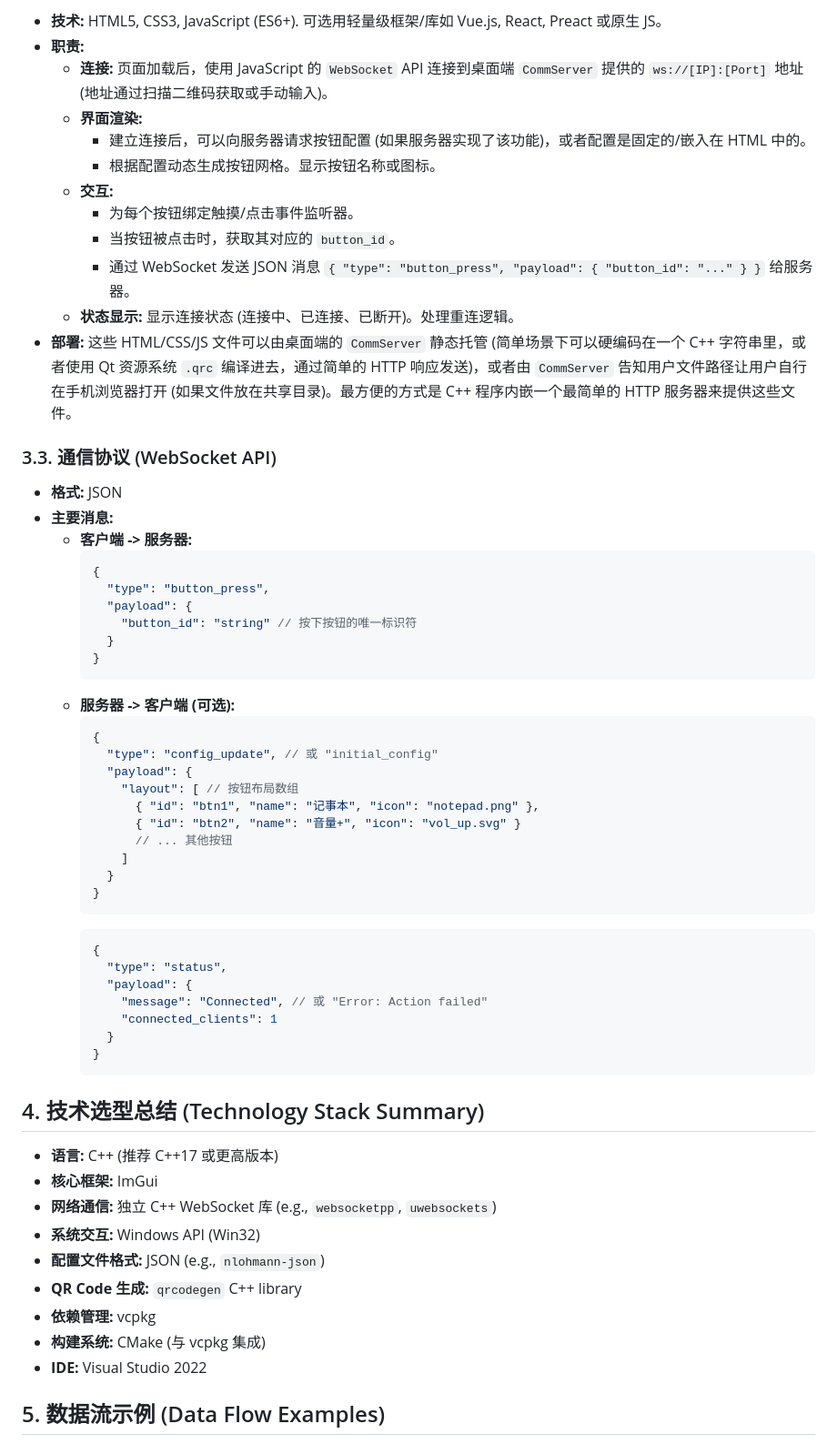
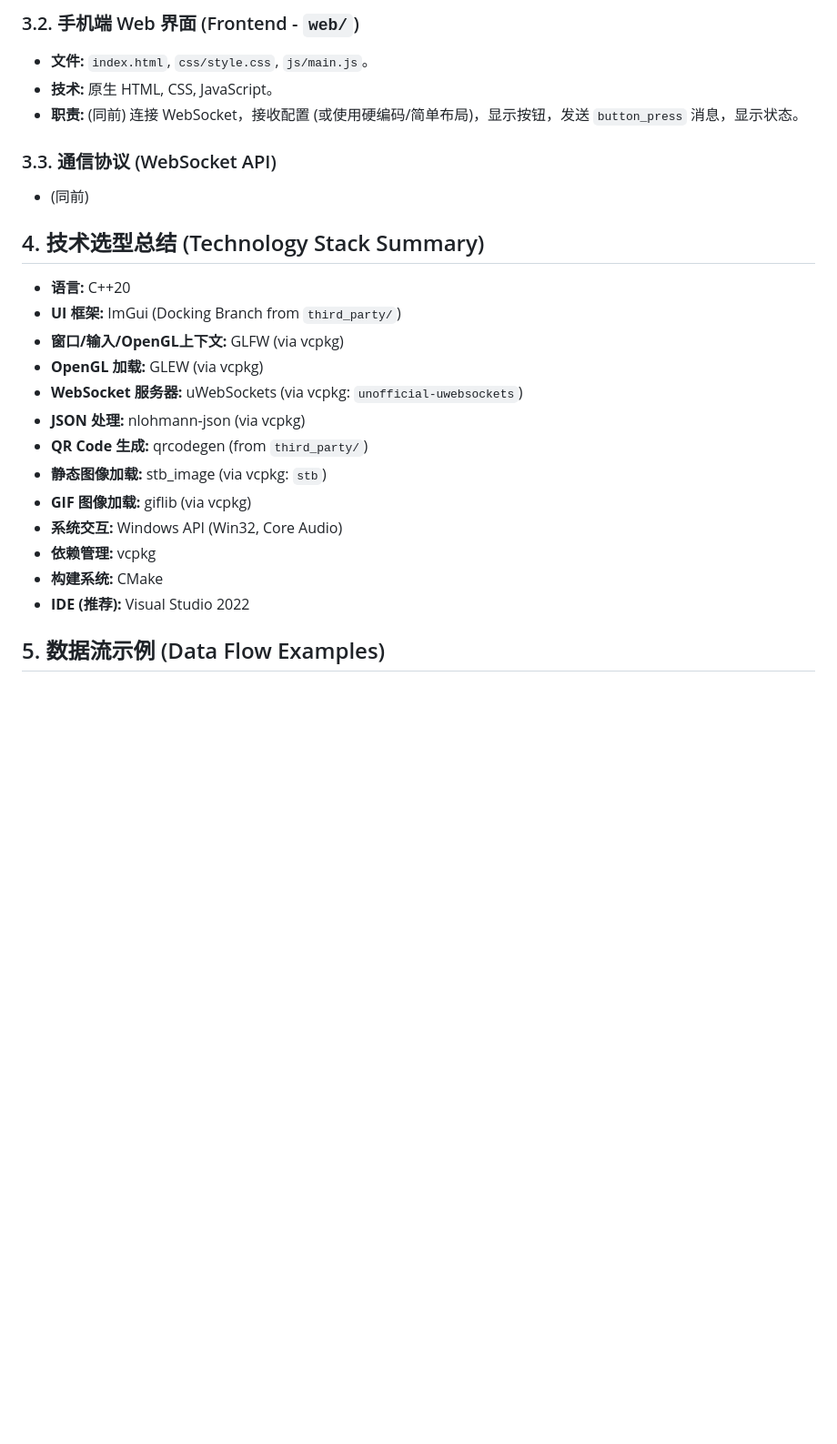
Before and after one commit to assemly/WebStreamDeck, a Markdown page: readme.md, the part around one of its changes. Shown at 91% size. Drawn GitHub-style; blank space fills up the shorter version.

````diff
--- a/readme.md
+++ b/readme.md
@@ -122,63 +203,26 @@ flowchart LR
 
-*   **技术:** HTML5, CSS3, JavaScript (ES6+). 可选用轻量级框架/库如 Vue.js, React, Preact 或原生 JS。
-*   **职责:**
-    *   **连接:** 页面加载后，使用 JavaScript 的 `WebSocket` API 连接到桌面端 `CommServer` 提供的 `ws://[IP]:[Port]` 地址 (地址通过扫描二维码获取或手动输入)。
-    *   **界面渲染:**
-        *   建立连接后，可以向服务器请求按钮配置 (如果服务器实现了该功能)，或者配置是固定的/嵌入在 HTML 中的。
-        *   根据配置动态生成按钮网格。显示按钮名称或图标。
-    *   **交互:**
-        *   为每个按钮绑定触摸/点击事件监听器。
-        *   当按钮被点击时，获取其对应的 `button_id`。
-        *   通过 WebSocket 发送 JSON 消息 `{ "type": "button_press", "payload": { "button_id": "..." } }` 给服务器。
-    *   **状态显示:** 显示连接状态 (连接中、已连接、已断开)。处理重连逻辑。
-*   **部署:** 这些 HTML/CSS/JS 文件可以由桌面端的 `CommServer` 静态托管 (简单场景下可以硬编码在一个 C++ 字符串里，或者使用 Qt 资源系统 `.qrc` 编译进去，通过简单的 HTTP 响应发送)，或者由 `CommServer` 告知用户文件路径让用户自行在手机浏览器打开 (如果文件放在共享目录)。最方便的方式是 C++ 程序内嵌一个最简单的 HTTP 服务器来提供这些文件。
+### 3.2. 手机端 Web 界面 (Frontend - `web/`)
+*   **文件:** `index.html`, `css/style.css`, `js/main.js`。
+*   **技术:** 原生 HTML, CSS, JavaScript。
+*   **职责:** (同前) 连接 WebSocket，接收配置 (或使用硬编码/简单布局)，显示按钮，发送 `button_press` 消息，显示状态。
 
 ### 3.3. 通信协议 (WebSocket API)
-
-*   **格式:** JSON
-*   **主要消息:**
-    *   **客户端 -> 服务器:**
-        ```json
-        {
-          "type": "button_press",
-          "payload": {
-            "button_id": "string" // 按下按钮的唯一标识符
-          }
-        }
-        ```
-    *   **服务器 -> 客户端 (可选):**
-        ```json
-        {
-          "type": "config_update", // 或 "initial_config"
-          "payload": {
-            "layout": [ // 按钮布局数组
-              { "id": "btn1", "name": "记事本", "icon": "notepad.png" },
-              { "id": "btn2", "name": "音量+", "icon": "vol_up.svg" }
-              // ... 其他按钮
-            ]
-          }
-        }
-        ```
-        ```json
-        {
-          "type": "status",
-          "payload": {
-            "message": "Connected", // 或 "Error: Action failed"
-            "connected_clients": 1
-          }
-        }
-        ```
+*   (同前)
 
 ## 4. 技术选型总结 (Technology Stack Summary)
 
-*   **语言:** C++ (推荐 C++17 或更高版本)
-*   **核心框架:** ImGui
-*   **网络通信:** 独立 C++ WebSocket 库 (e.g., `websocketpp`, `uwebsockets`)
-*   **系统交互:** Windows API (Win32)
-*   **配置文件格式:** JSON (e.g., `nlohmann-json`)
-*   **QR Code 生成:** `qrcodegen` C++ library
+*   **语言:** C++20
+*   **UI 框架:** ImGui (Docking Branch from `third_party/`)
+*   **窗口/输入/OpenGL上下文:** GLFW (via vcpkg)
+*   **OpenGL 加载:** GLEW (via vcpkg)
+*   **WebSocket 服务器:** uWebSockets (via vcpkg: `unofficial-uwebsockets`)
+*   **JSON 处理:** nlohmann-json (via vcpkg)
+*   **QR Code 生成:** qrcodegen (from `third_party/`)
+*   **静态图像加载:** stb_image (via vcpkg: `stb`)
+*   **GIF 图像加载:** giflib (via vcpkg)
+*   **系统交互:** Windows API (Win32, Core Audio)
 *   **依赖管理:** vcpkg
-*   **构建系统:** CMake (与 vcpkg 集成)
-*   **IDE:** Visual Studio 2022
+*   **构建系统:** CMake
+*   **IDE (推荐):** Visual Studio 2022
 
 ## 5. 数据流示例 (Data Flow Examples)
````
Also changed, not shown: other parts of readme.md (+198 -142 lines).
